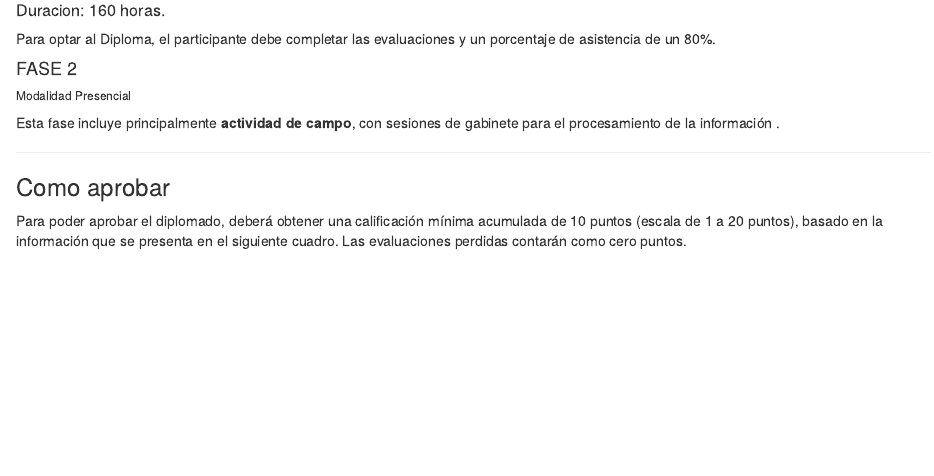
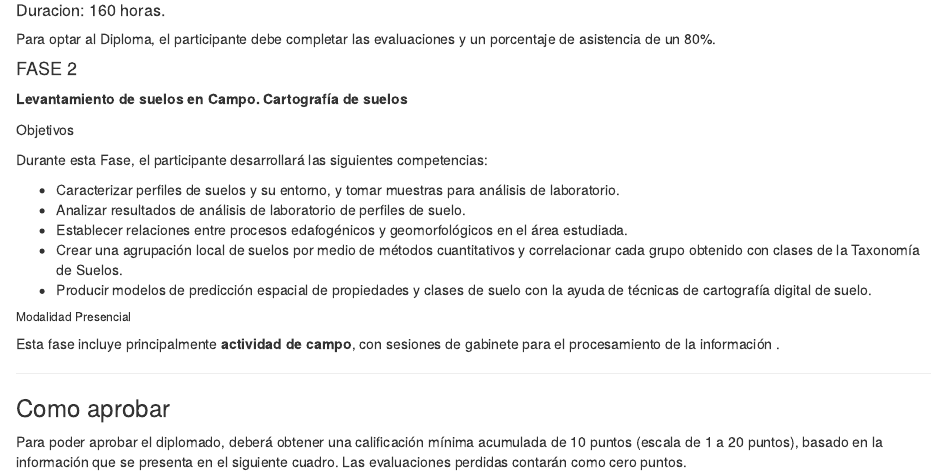
Before and after one commit to samoy315/Salvador, an R Markdown document (index.Rmd): the page in a window 1100 px wide, from 1280 px down. Rendered offline with R 4.5, knitr and Pandoc, with nearby package versions.

Commit message:
edicion de fase 2

```diff
--- a/index.Rmd
+++ b/index.Rmd
@@ -71,6 +71,18 @@ El material de apoyo (artículos, libros, ejercicios, videos, etc) también esta
 Para optar al Diploma, el participante debe completar las evaluaciones y un porcentaje de asistencia de un 80%.
 
 #### FASE 2 {-}
+
+**Levantamiento de suelos en Campo. Cartografía de suelos**
+
+Objetivos
+
+Durante esta Fase, el participante desarrollará las siguientes competencias:
+
+* Caracterizar perfiles de suelos y su entorno, y tomar muestras para análisis de laboratorio.
+* Analizar resultados de análisis de laboratorio de perfiles de suelo.
+* Establecer relaciones entre procesos edafogénicos y geomorfológicos en el área estudiada.
+* Crear una agrupación local de suelos por medio de métodos cuantitativos y correlacionar cada grupo obtenido con clases de la Taxonomía de Suelos.
+* Producir modelos de predicción espacial de propiedades y clases de suelo con la ayuda de técnicas de cartografía digital de suelo.
 
 ###### Modalidad Presencial {-}
 
```
Also changed, not shown: docs/search_index.json, 4 other files.
